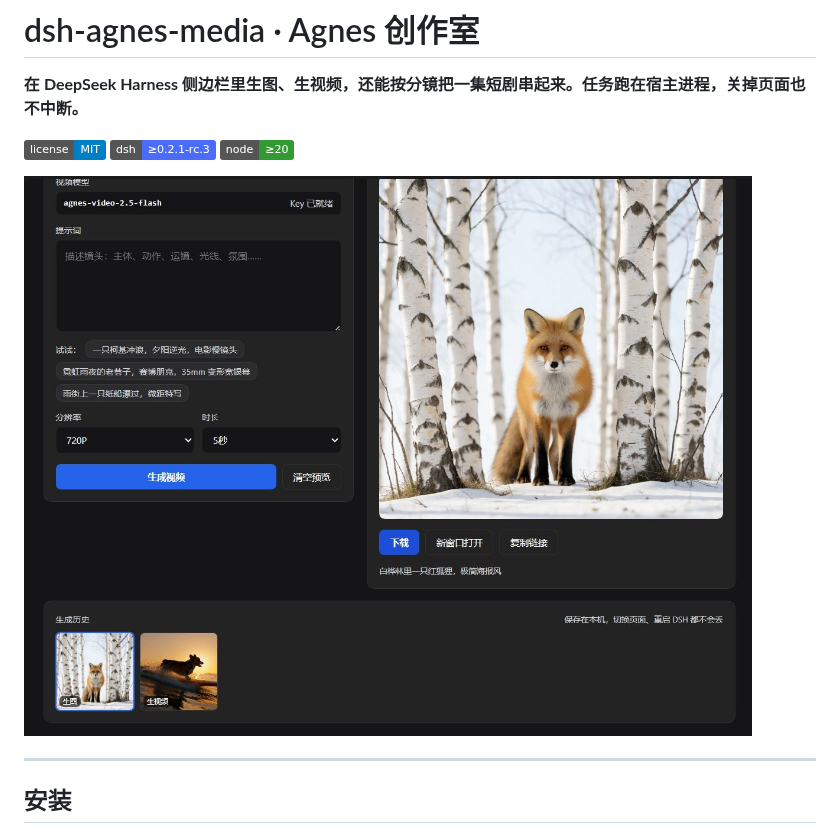
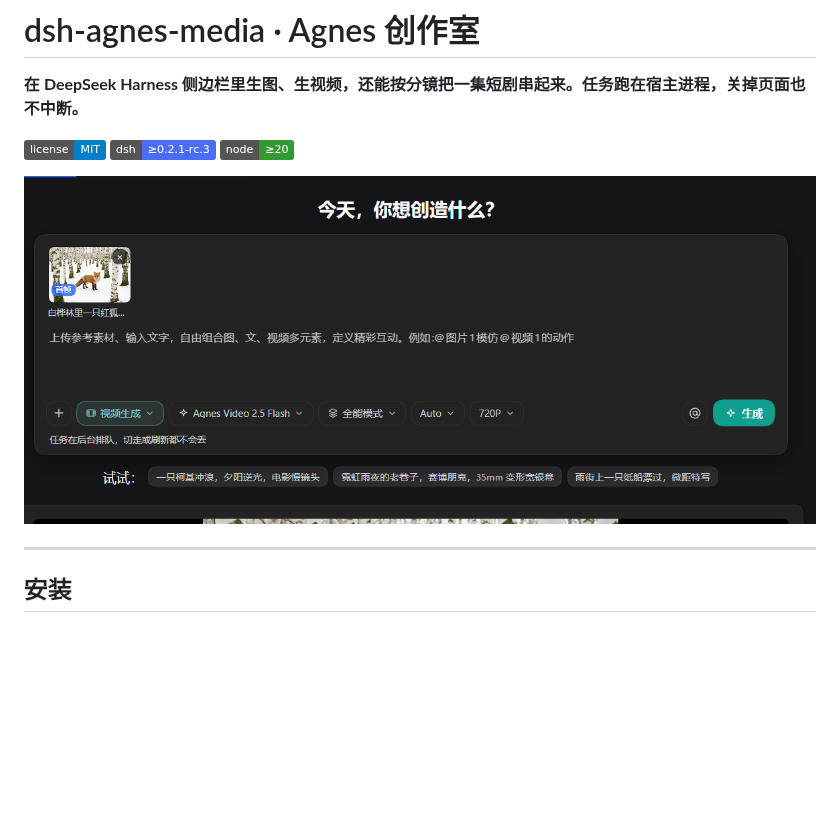
Before and after one commit to zzsszz1122/dsh-agnes-media, a Markdown page: README.md, the part around the change. Drawn GitHub-style; pictures changed too: docs/screenshot-composer.png (added); badges without logos; blank space fills up the shorter version.

```diff
--- a/README.md
+++ b/README.md
@@ -6,7 +6,7 @@
 [![dsh](https://img.shields.io/badge/dsh-%E2%89%A50.2.1--rc.3-4B6BFB)](https://github.com/deepseek-ai)
 [![node](https://img.shields.io/badge/node-%E2%89%A520-339933)](https://nodejs.org)
 
-![Agnes 创作室面板](docs/panel.jpg)
+![Agnes 创作室：1.0 的创作台](docs/screenshot-composer.png)
 
 ---
 
```
Also changed, not shown: README.en.md (+1 -1 lines), docs/screenshot-panel.jpg (added), 2 other files.
